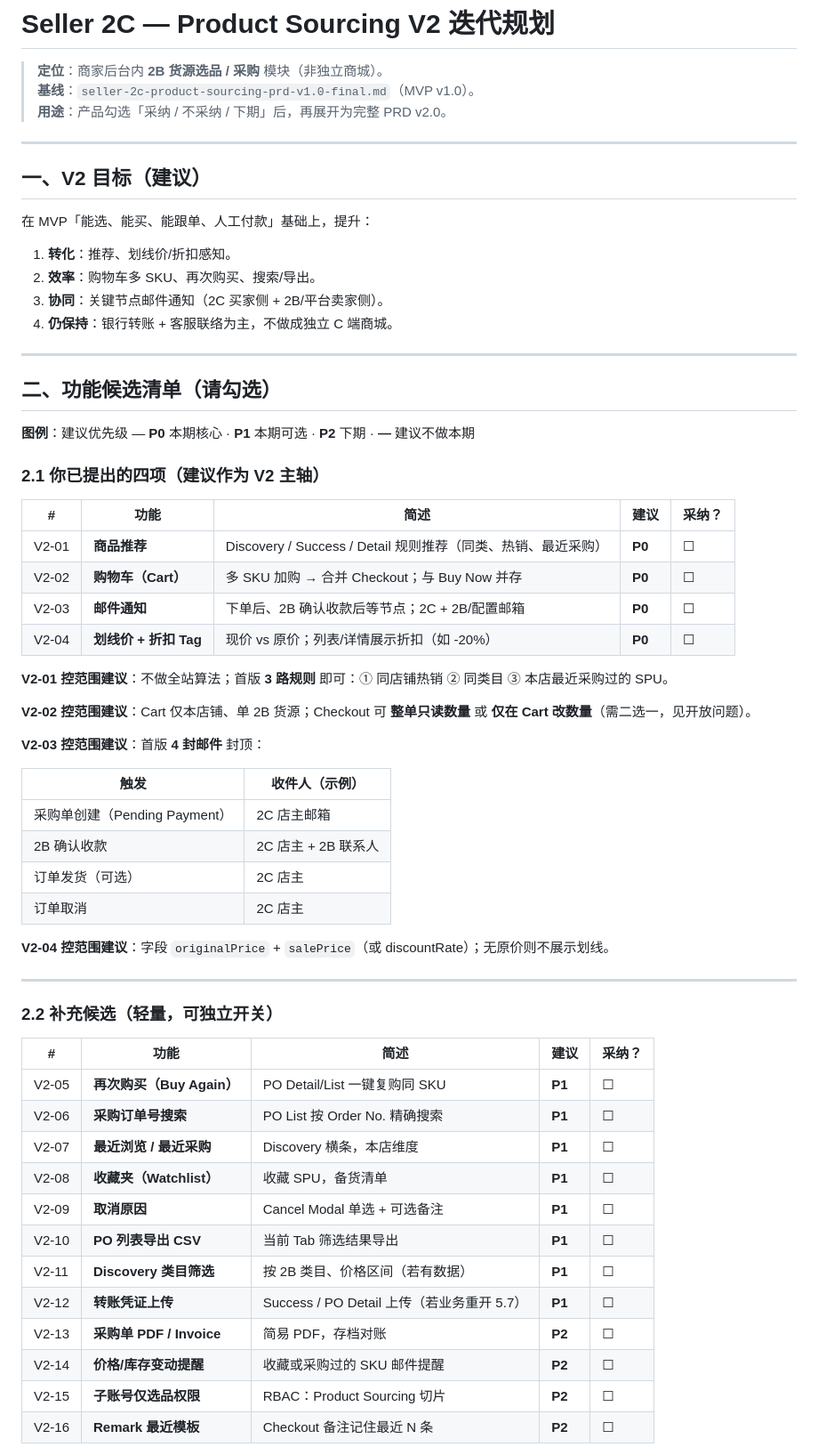
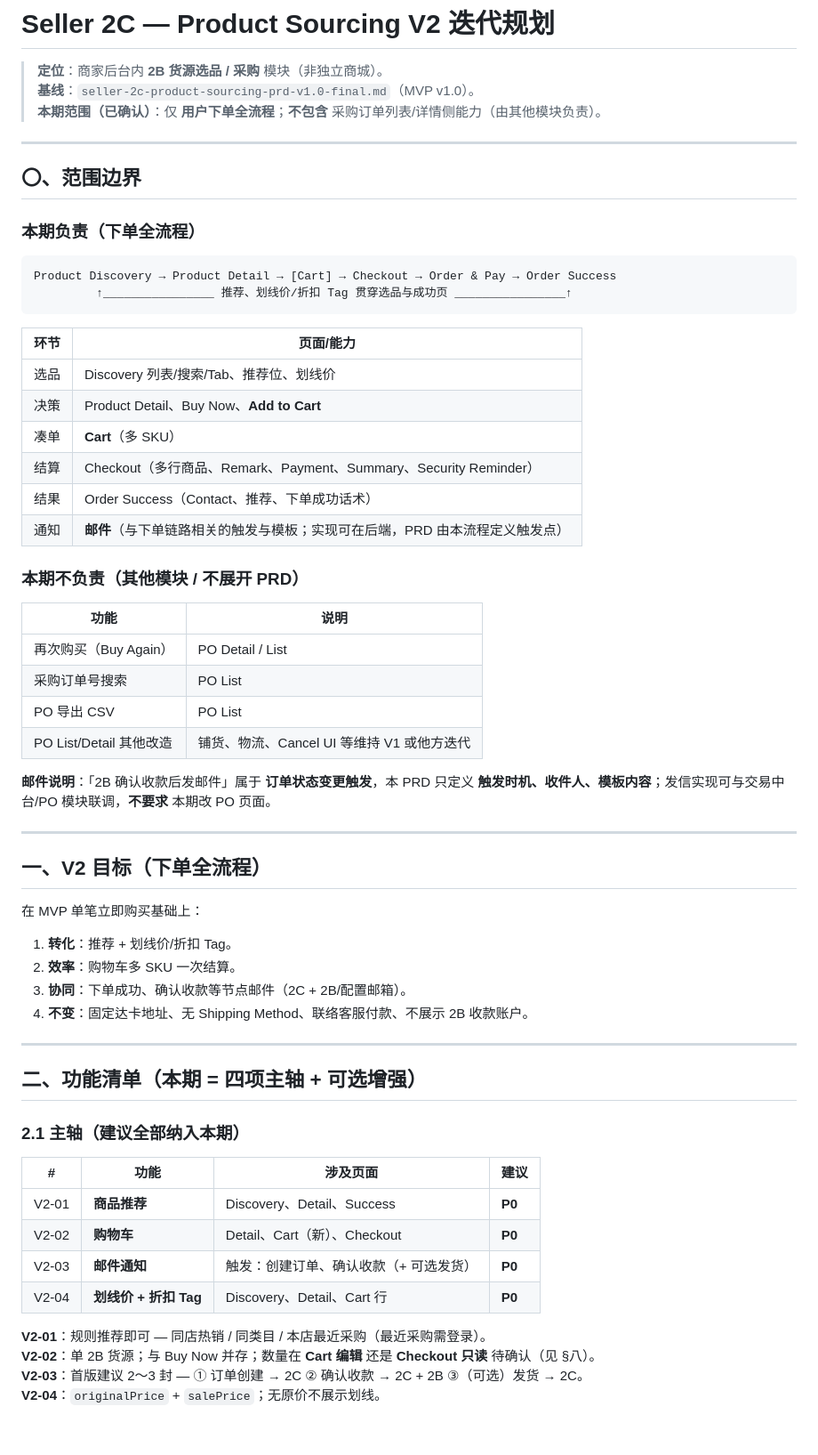
Before and after one commit to Nular/lxy-misc, a Markdown page: docs/seller-2c-product-sourcing-prd-v2-planning.md, the part around one of its changes. Shown at 89% size. Rendered like a GitHub page.

````diff
--- a/docs/seller-2c-product-sourcing-prd-v2-planning.md
+++ b/docs/seller-2c-product-sourcing-prd-v2-planning.md
@@ -2,64 +2,65 @@
 
 > **定位**：商家后台内 **2B 货源选品 / 采购** 模块（非独立商城）。
 > **基线**：`seller-2c-product-sourcing-prd-v1.0-final.md`（MVP v1.0）。
-> **用途**：产品勾选「采纳 / 不采纳 / 下期」后，再展开为完整 PRD v2.0。
+> **本期范围（已确认）**：仅 **用户下单全流程**；**不包含** 采购订单列表/详情侧能力（由其他模块负责）。
 
 ---
 
-## 一、V2 目标（建议）
+## 〇、范围边界
 
-在 MVP「能选、能买、能跟单、人工付款」基础上，提升：
+### 本期负责（下单全流程）
 
-1. **转化**：推荐、划线价/折扣感知。
-2. **效率**：购物车多 SKU、再次购买、搜索/导出。
-3. **协同**：关键节点邮件通知（2C 买家侧 + 2B/平台卖家侧）。
-4. **仍保持**：银行转账 + 客服联络为主，不做成独立 C 端商城。
+```
+Product Discovery → Product Detail → [Cart] → Checkout → Order & Pay → Order Success
+         ↑________________ 推荐、划线价/折扣 Tag 贯穿选品与成功页 ________________↑
+```
+
+| 环节 | 页面/能力 |
+|------|-----------|
+| 选品 | Discovery 列表/搜索/Tab、推荐位、划线价 |
+| 决策 | Product Detail、Buy Now、**Add to Cart** |
+| 凑单 | **Cart**（多 SKU） |
+| 结算 | Checkout（多行商品、Remark、Payment、Summary、Security Reminder） |
+| 结果 | Order Success（Contact、推荐、下单成功话术） |
+| 通知 | **邮件**（与下单链路相关的触发与模板；实现可在后端，PRD 由本流程定义触发点） |
+
+### 本期不负责（其他模块 / 不展开 PRD）
+
+| 功能 | 说明 |
+|------|------|
+| 再次购买（Buy Again） | PO Detail / List |
+| 采购订单号搜索 | PO List |
+| PO 导出 CSV | PO List |
+| PO List/Detail 其他改造 | 铺货、物流、Cancel UI 等维持 V1 或他方迭代 |
+
+**邮件说明**：「2B 确认收款后发邮件」属于 **订单状态变更触发**，本 PRD 只定义 **触发时机、收件人、模板内容**；发信实现可与交易中台/PO 模块联调，**不要求** 本期改 PO 页面。
 
 ---
 
-## 二、功能候选清单（请勾选）
+## 一、V2 目标（下单全流程）
 
-**图例**：建议优先级 — **P0** 本期核心 · **P1** 本期可选 · **P2** 下期 · **—** 建议不做本期
+在 MVP 单笔立即购买基础上：
 
-### 2.1 你已提出的四项（建议作为 V2 主轴）
-
-| # | 功能 | 简述 | 建议 | 采纳？ |
-|---|------|------|------|--------|
-| V2-01 | **商品推荐** | Discovery / Success / Detail 规则推荐（同类、热销、最近采购） | **P0** | ☐ |
-| V2-02 | **购物车（Cart）** | 多 SKU 加购 → 合并 Checkout；与 Buy Now 并存 | **P0** | ☐ |
-| V2-03 | **邮件通知** | 下单后、2B 确认收款后等节点；2C + 2B/配置邮箱 | **P0** | ☐ |
-| V2-04 | **划线价 + 折扣 Tag** | 现价 vs 原价；列表/详情展示折扣（如 -20%） | **P0** | ☐ |
-
-**V2-01 控范围建议**：不做全站算法；首版 **3 路规则** 即可：① 同店铺热销 ② 同类目 ③ 本店最近采购过的 SPU。
-
-**V2-02 控范围建议**：Cart 仅本店铺、单 2B 货源；Checkout 可 **整单只读数量** 或 **仅在 Cart 改数量**（需二选一，见开放问题）。
-
-**V2-03 控范围建议**：首版 **4 封邮件** 封顶：
-
-| 触发 | 收件人（示例） |
-|------|----------------|
-| 采购单创建（Pending Payment） | 2C 店主邮箱 |
-| 2B 确认收款 | 2C 店主 + 2B 联系人 |
-| 订单发货（可选） | 2C 店主 |
-| 订单取消 | 2C 店主 |
-
-**V2-04 控范围建议**：字段 `originalPrice` + `salePrice`（或 discountRate）；无原价则不展示划线。
+1. **转化**：推荐 + 划线价/折扣 Tag。
+2. **效率**：购物车多 SKU 一次结算。
+3. **协同**：下单成功、确认收款等节点邮件（2C + 2B/配置邮箱）。
+4. **不变**：固定达卡地址、无 Shipping Method、联络客服付款、不展示 2B 收款账户。
 
 ---
 
-### 2.2 补充候选（轻量，可独立开关）
+## 二、功能清单（本期 = 四项主轴 + 可选增强）
 
-| # | 功能 | 简述 | 建议 | 采纳？ |
-|---|------|------|------|--------|
-| V2-05 | **再次购买（Buy Again）** | PO Detail/List 一键复购同 SKU | **P1** | ☐ |
-| V2-06 | **采购订单号搜索** | PO List 按 Order No. 精确搜索 | **P1** | ☐ |
-| V2-07 | **最近浏览 / 最近采购** | Discovery 横条，本店维度 | **P1** | ☐ |
-| V2-08 | **收藏夹（Watchlist）** | 收藏 SPU，备货清单 | **P1** | ☐ |
-| V2-09 | **取消原因** | Cancel Modal 单选 + 可选备注 | **P1** | ☐ |
-| V2-10 | **PO 列表导出 CSV** | 当前 Tab 筛选结果导出 | **P1** | ☐ |
-| V2-11 | **Discovery 类目筛选** | 按 2B 类目、价格区间（若有数据） | **P1** | ☐ |
-| V2-12 | **转账凭证上传** | Success / PO Detail 上传（若业务重开 5.7） | **P1** | ☐ |
-| V2-13 | **采购单 PDF / Invoice** | 简易 PDF，存档对账 | **P2** | ☐ |
-| V2-14 | **价格/库存变动提醒** | 收藏或采购过的 SKU 邮件提醒 | **P2** | ☐ |
-| V2-15 | **子账号仅选品权限** | RBAC：Product Sourcing 切片 | **P2** | ☐ |
-| V2-16 | **Remark 最近模板** | Checkout 备注记住最近 N 条 | **P2** | ☐ |
+### 2.1 主轴（建议全部纳入本期）
+
+| # | 功能 | 涉及页面 | 建议 |
+|---|------|----------|------|
+| V2-01 | **商品推荐** | Discovery、Detail、Success | **P0** |
+| V2-02 | **购物车** | Detail、Cart（新）、Checkout | **P0** |
+| V2-03 | **邮件通知** | 触发：创建订单、确认收款（+ 可选发货） | **P0** |
+| V2-04 | **划线价 + 折扣 Tag** | Discovery、Detail、Cart 行 | **P0** |
+
+**V2-01**：规则推荐即可 — 同店热销 / 同类目 / 本店最近采购（最近采购需登录）。
+**V2-02**：单 2B 货源；与 Buy Now 并存；数量在 **Cart 编辑** 还是 **Checkout 只读** 待确认（见 §八）。
+**V2-03**：首版建议 2～3 封 — ① 订单创建 → 2C ② 确认收款 → 2C + 2B ③（可选）发货 → 2C。
+**V2-04**：`originalPrice` + `salePrice`；无原价不展示划线。
+
````
Also changed, not shown: other parts of docs/seller-2c-product-sourcing-prd-v2-planning.md (+87 -82 lines).
